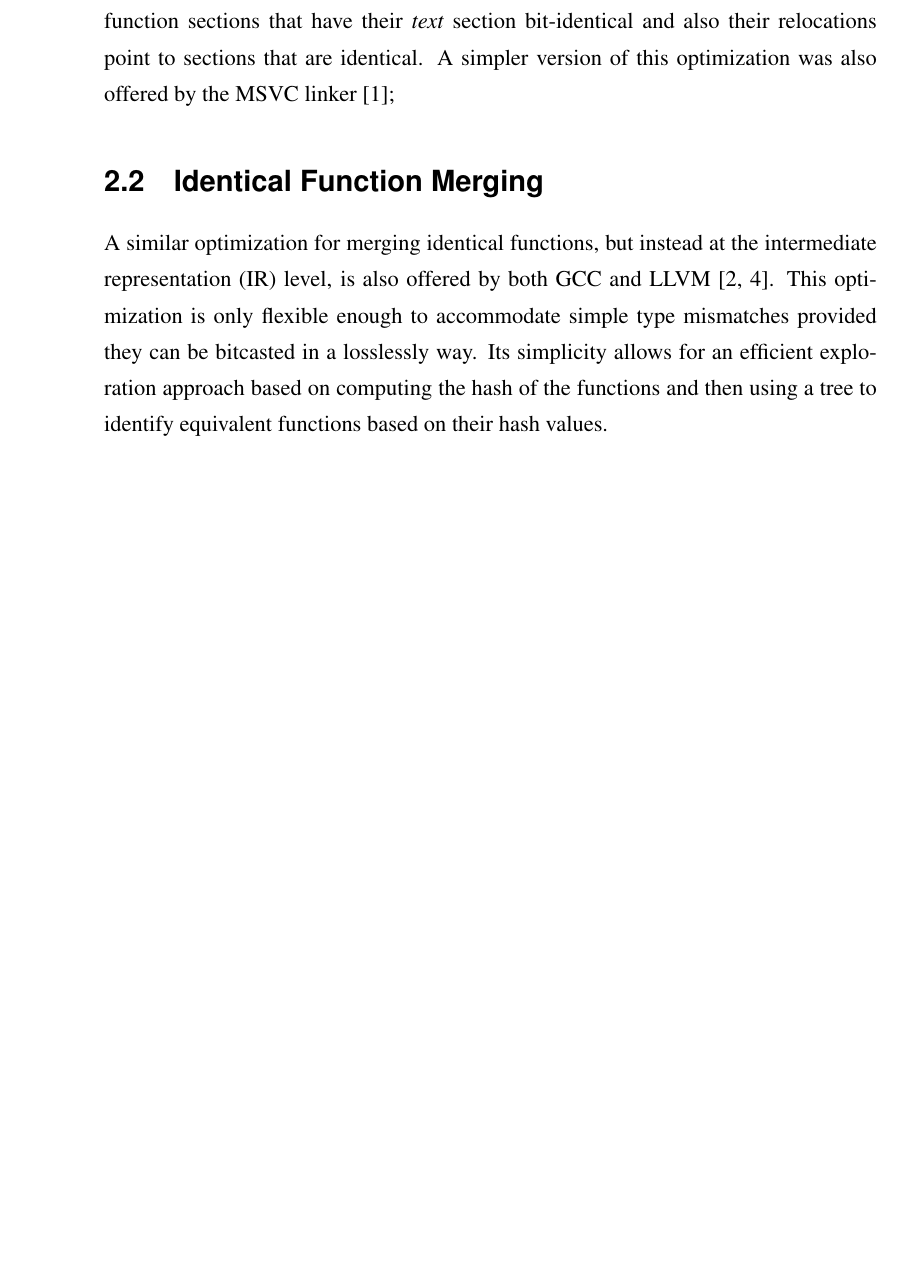
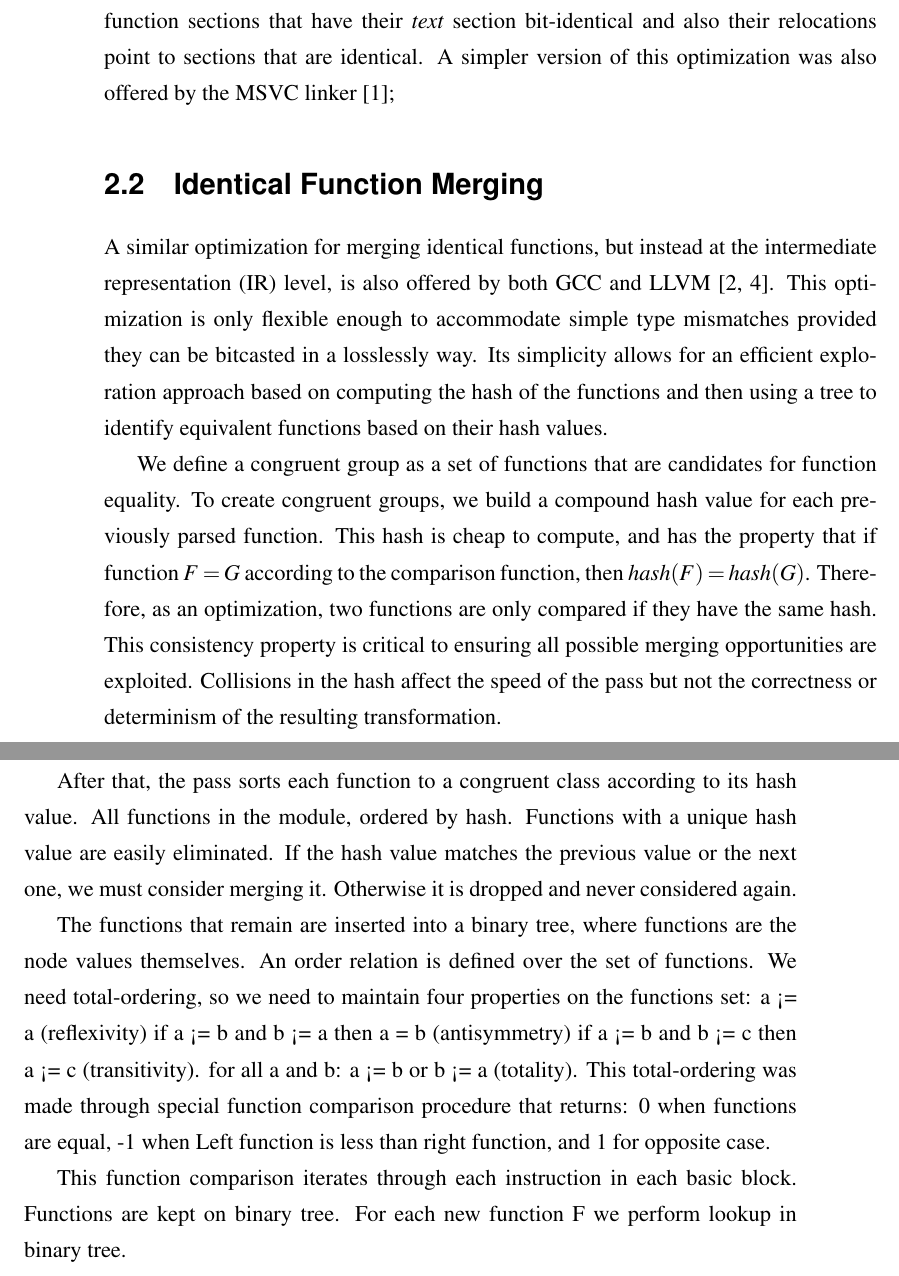
Before and after one commit to rcorcs/phd-thesis, a LaTeX thesis (thesis.tex, which reads src/relatedwork/identical-merge.tex): part of page 11 of 19 before the commit and two parts of pages 11 and 12 of 19 after it, the two joined at a grey line, cut so that both start at the same text, the shorter picture padded with empty space. Compiled offline with pdfLaTeX.

Commit message:
added more text for LLVM identical function merge

```diff
--- a/src/relatedwork/identical-merge.tex
+++ b/src/relatedwork/identical-merge.tex
@@ -30,3 +29,50 @@ provided they can be bitcasted in a losslessly way.
 Its simplicity allows for an efficient exploration approach based on computing
 the hash of the functions and then using a tree to identify equivalent functions
 based on their hash values.
+
+
+%%%%%%%%%%%%%%%%%%%%%%%%%%%%%%%%%%%%%%%%%%%%%%%%%%%%%%%%%%%%%%%%%%%%%%%%%%%%%%%%
+
+We define a congruent group as a set of functions that are candidates for function
+equality.
+To create congruent groups, we build a compound hash value for each previously parsed function.
+%As an optimization, a hash of the function structure is calculated first, and
+%two functions are only compared if they have the same hash.
+This hash is
+cheap to compute, and has the property that if function $F = G$ according to
+the comparison function, then $hash(F) = hash(G)$.
+Therefore, as an optimization, two functions are only compared if they have the
+same hash.
+This consistency property
+is critical to ensuring all possible merging opportunities are exploited.
+Collisions in the hash affect the speed of the pass but not the correctness
+or determinism of the resulting transformation.
+
+After that, the pass sorts each function to a congruent class according to
+its hash value.
+All functions in the module, ordered by hash. Functions with a unique
+hash value are easily eliminated.
+If the hash value matches the previous value or the next one, we must
+consider merging it. Otherwise it is dropped and never considered again.
+
+The functions that remain are inserted into a binary tree, where functions are
+the node values themselves.
+An order relation is defined over the set of functions.
+We need total-ordering, so we need to maintain four properties on the functions set:
+ a <= a (reflexivity)
+ if a <= b and b <= a then a = b (antisymmetry)
+ if a <= b and b <= c then a <= c (transitivity).
+ for all a and b: a <= b or b <= a (totality).
+This total-ordering was made through special function comparison procedure that
+returns:
+ 0 when functions are equal,
+-1 when Left function is less than right function, and
+ 1 for opposite case.
+
+This function comparison iterates through each instruction in each basic block.
+Functions are kept on binary tree. For each new function F we perform
+lookup in binary tree.
+
+
+%Therefore, by construction, functions are hashed and grouped in O(n log n) time
+%complexity.
```
Also changed, not shown: Makefile, thesis.pdf, src/relatedwork/identical-merge.tex (1 more changed lines).
